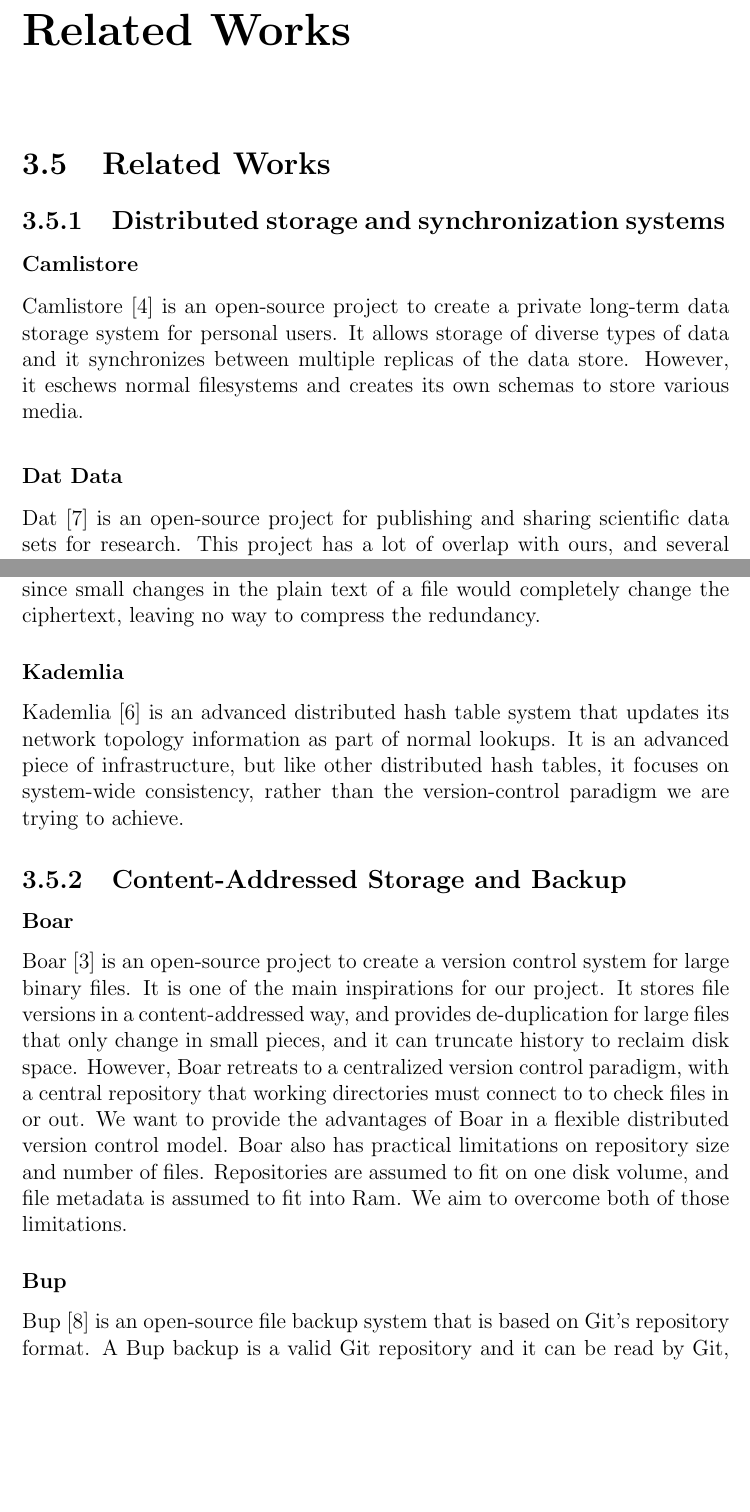
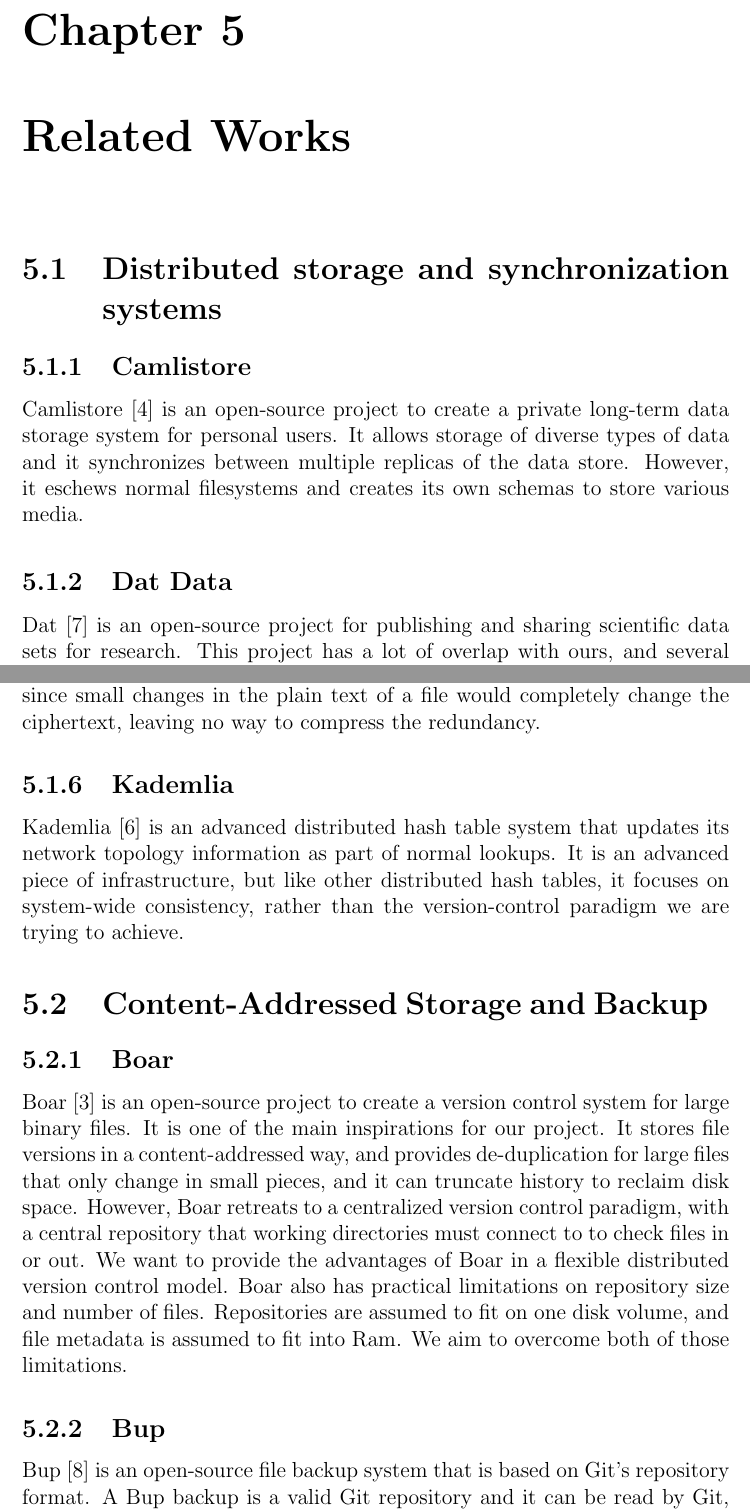
Before and after one commit to sleepymurph/dmv-publications, a LaTeX thesis (doc-src/thesis.tex): two parts of pages 23 and 25 of 27, joined at a grey line, cut at the place of the change, the shorter picture padded with empty space. Compiled offline with pdfLaTeX.

Commit message:
Headings: Adjust headings for related works

```diff
--- a/doc-src/thesis.tex
+++ b/doc-src/thesis.tex
@@ -615,13 +612,11 @@
 
 
 
-\chapter {Related Works}
+\chapter{Related Works}
 
-\section{Related Works}
+\section{Distributed storage and synchronization systems}
 
-\subsection{Distributed storage and synchronization systems}
-
-\subsubsection{Camlistore}
+\subsection{Camlistore}
 
 Camlistore \cite{camlistore_homepage} is an open-source project to create a
 private long-term data storage system for personal users. It allows storage of
@@ -630,7 +625,7 @@
 store various media.
 
 
-\subsubsection{Dat Data}
+\subsection{Dat Data}
 
 Dat \cite{dat_homepage} is an open-source project for publishing and sharing
 scientific data sets for research. This project has a lot of overlap with ours,
@@ -699,7 +694,7 @@
 ciphertext, leaving no way to compress the redundancy.
 
 
-\subsubsection{Kademlia}
+\subsection{Kademlia}
 
 Kademlia \cite{Maymounkov2002} is an advanced distributed hash table system that
 updates its network topology information as part of normal lookups. It is an
@@ -708,9 +703,9 @@
 are trying to achieve.
 
 
-\subsection{Content-Addressed Storage and Backup}
+\section{Content-Addressed Storage and Backup}
 
-\subsubsection{Boar}
+\subsection{Boar}
 
 Boar \cite{boar_homepage} is an open-source project to create a version control
 system for large binary files. It is one of the main inspirations for our
@@ -725,7 +720,7 @@
 overcome both of those limitations.
 
 
-\subsubsection{Bup}
+\subsection{Bup}
 
 Bup \cite{bup_homepage} is an open-source file backup system that is based on
 Git's repository format. A Bup backup is a valid Git repository and it can be
```
Also changed, not shown: doc-src/thesis.tex (12 more changed lines).
